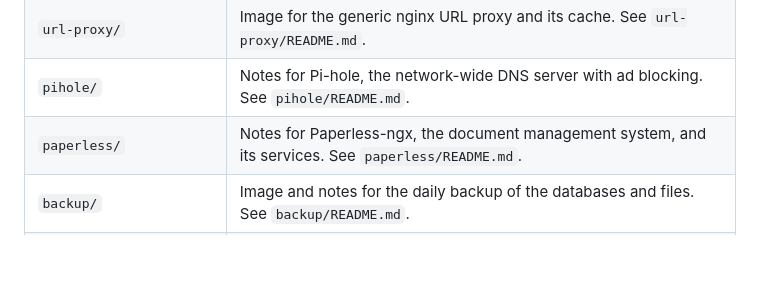
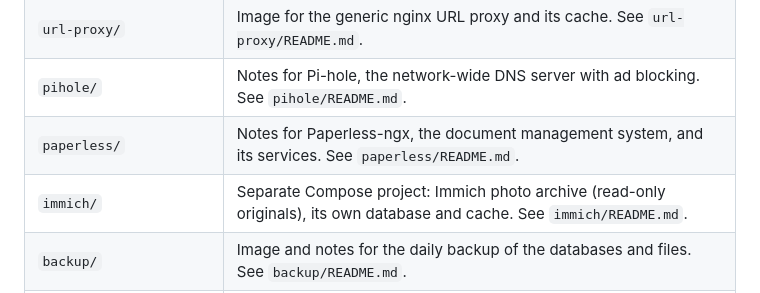
Before and after one commit to dariusgm/infrastructure_in_docker_compose, a Markdown page: README.md, the part around the change. Drawn GitHub-style; blank space fills up the shorter version.

```diff
--- a/README.md
+++ b/README.md
@@ -41,6 +41,7 @@ The deployment is: clone this repository on the server, install the dependencies
 | `url-proxy/` | Image for the generic nginx URL proxy and its cache. See `url-proxy/README.md`. |
 | `pihole/` | Notes for Pi-hole, the network-wide DNS server with ad blocking. See `pihole/README.md`. |
 | `paperless/` | Notes for Paperless-ngx, the document management system, and its services. See `paperless/README.md`. |
+| `immich/` | Separate Compose project: Immich photo archive (read-only originals), its own database and cache. See `immich/README.md`. |
 | `backup/` | Image and notes for the daily backup of the databases and files. See `backup/README.md`. |
 | `server/consume-mount.sh` | Mounts the consume share of the NAS on the host at `/mnt/paperless-consume`. Run by `deploy.py`. |
 
```
Also changed, not shown: immich/README.md (added, +198 -0 lines).
